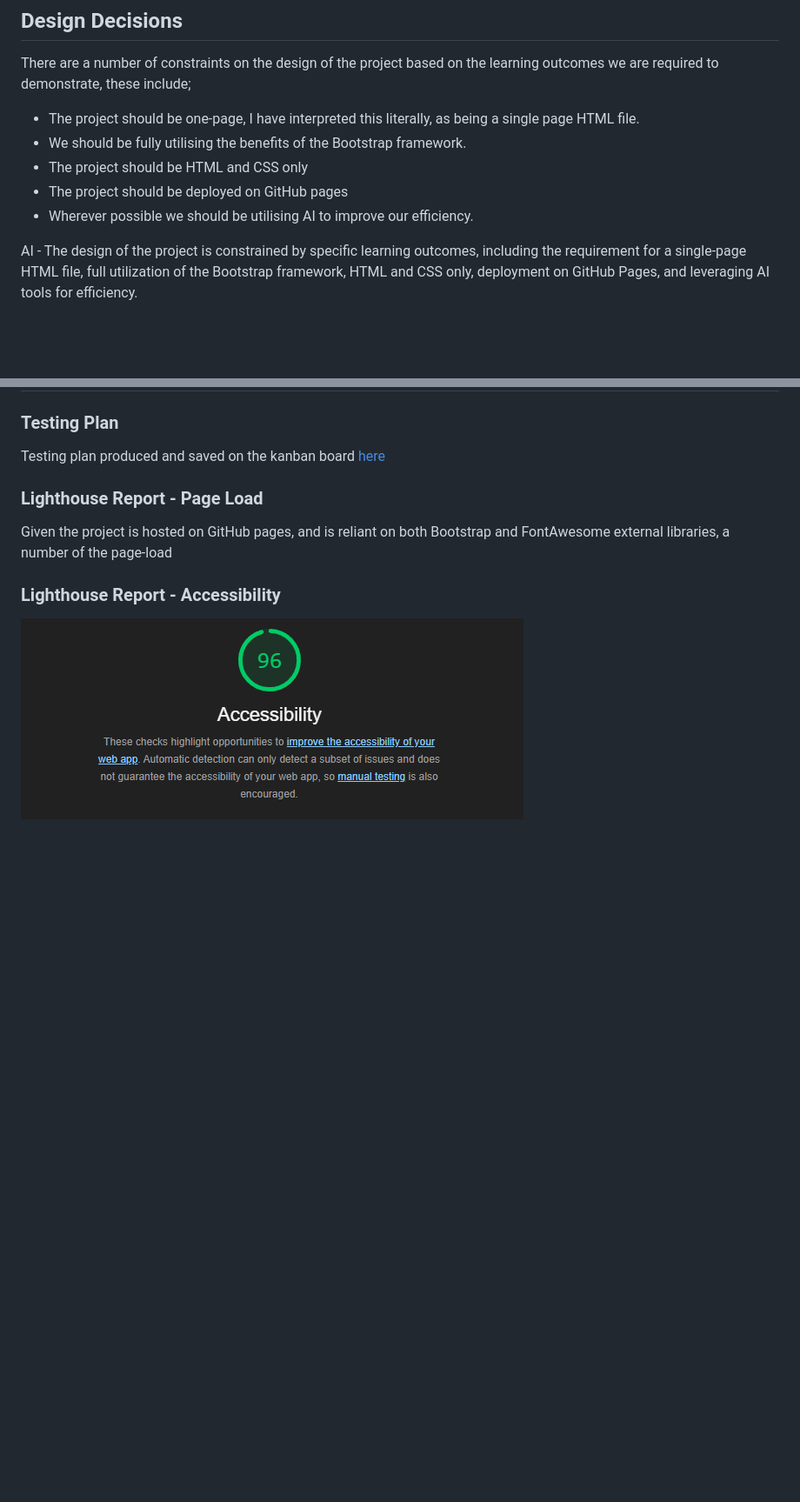
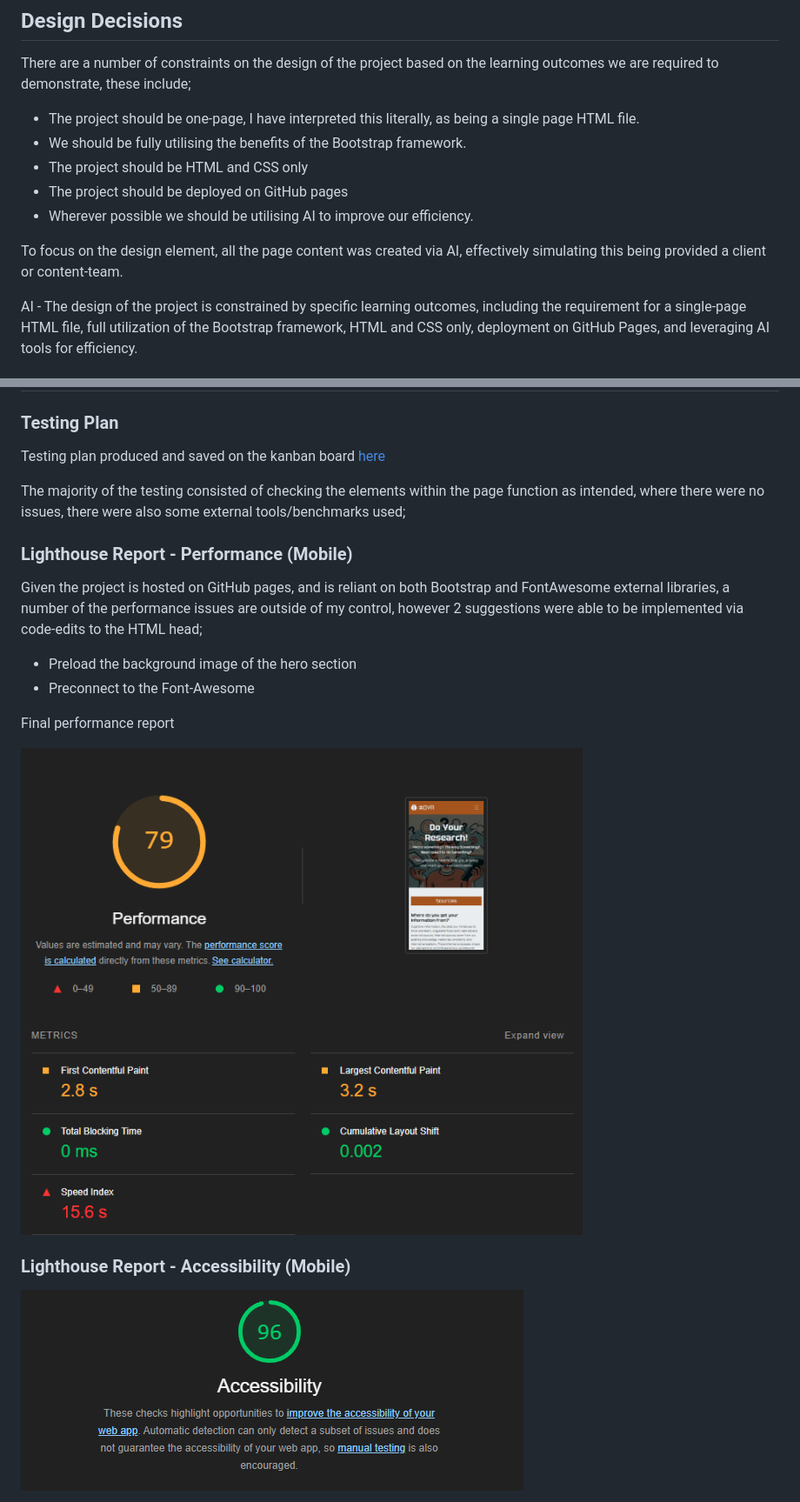
Before and after one commit to joe-aswonvos/ci-bootstrap-individual-project, a Markdown page: README.md, 2 parts joined by grey strips. Shown: that part at 87% size. GitHub-like rendering; pictures changed too: assets/images/dyr-performance-final.png (added); blank space fills up the shorter version.

```diff
--- a/README.md
+++ b/README.md
@@ -152,6 +152,8 @@ There are a number of constraints on the design of the project based on the lear
 - The project should be deployed on GitHub pages
 - Wherever possible we should be utilising AI to improve our efficiency.
 
+To focus on the design element, all the page content was created via AI, effectively simulating this being provided a client or content-team.
+
 AI - The design of the project is constrained by specific learning outcomes, including the requirement for a single-page HTML file, full utilization of the Bootstrap framework, HTML and CSS only, deployment on GitHub Pages, and leveraging AI tools for efficiency.
 
 ### Wireframes
@@ -234,11 +240,19 @@ AI - Using an AI-generated image allows for more customization and uniqueness co
 
 Testing plan produced and saved on the kanban board [here](https://github.com/joe-aswonvos/ci-bootstrap-individual-project/issues/8)
 
-### Lighthouse Report - Page Load
+The majority of the testing consisted of checking the elements within the page function as intended, where there were no issues, there were also some external tools/benchmarks used;
 
-Given the project is hosted on GitHub pages, and is reliant on both Bootstrap and FontAwesome external libraries, a number of the page-load
+### Lighthouse Report - Performance (Mobile)
 
-### Lighthouse Report - Accessibility
+Given the project is hosted on GitHub pages, and is reliant on both Bootstrap and FontAwesome external libraries, a number of the performance issues are outside of my control, however 2 suggestions were able to be implemented via code-edits to the HTML head;
+- Preload the background image of the hero section
+- Preconnect to the Font-Awesome
+
+Final performance report
+
+![Lighthouse Performance Report Final](assets/images/dyr-performance-final.png)
+
+### Lighthouse Report - Accessibility (Mobile)
 
 ![Lighthouse Report Pre Colour Change](assets/images/dyr-accessibility-precontrast.png)
 
```
Also changed, not shown: other parts of README.md (+5 -1 lines), assets/images/dyr-fontselection.png (added), 1 other file.
